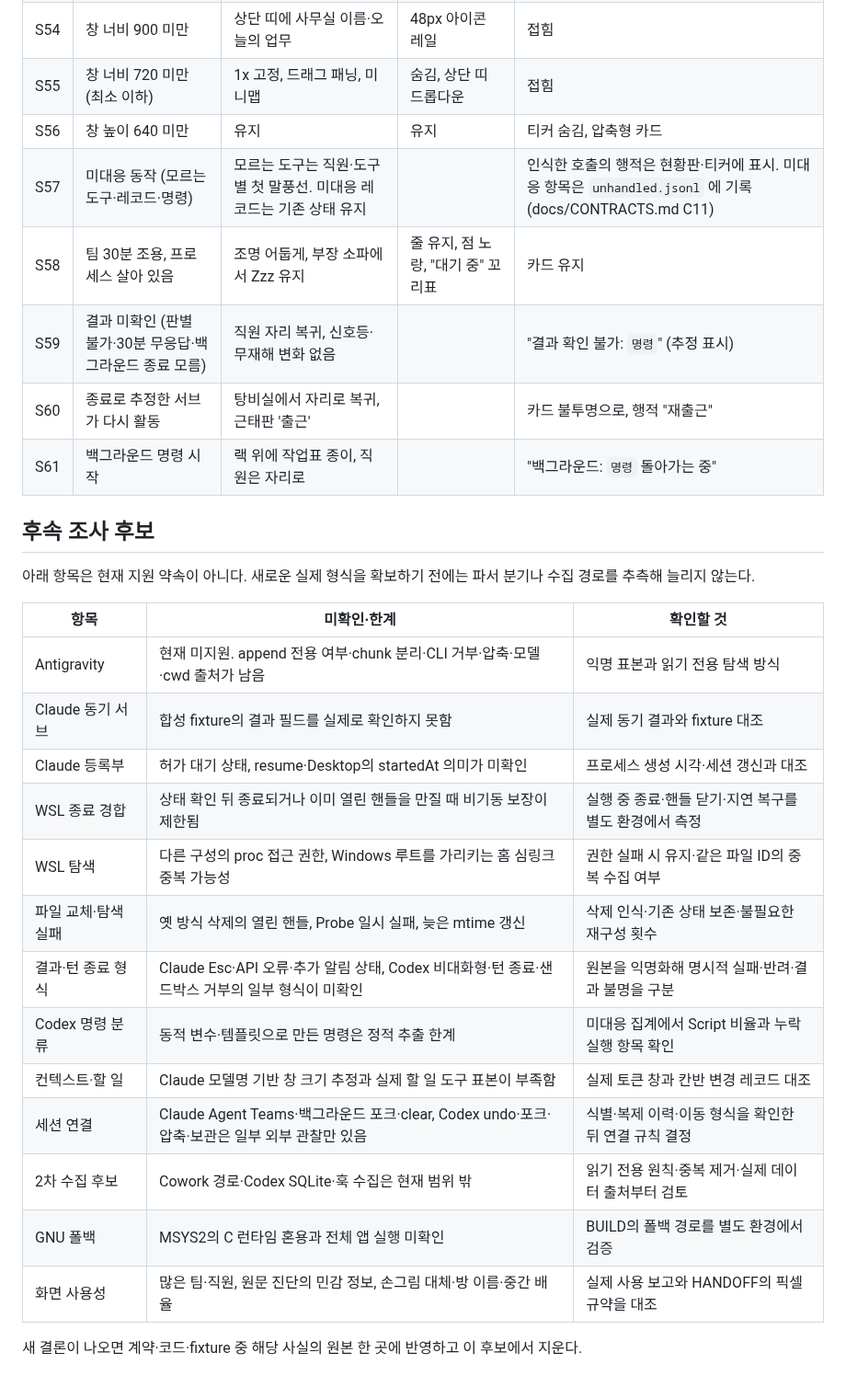
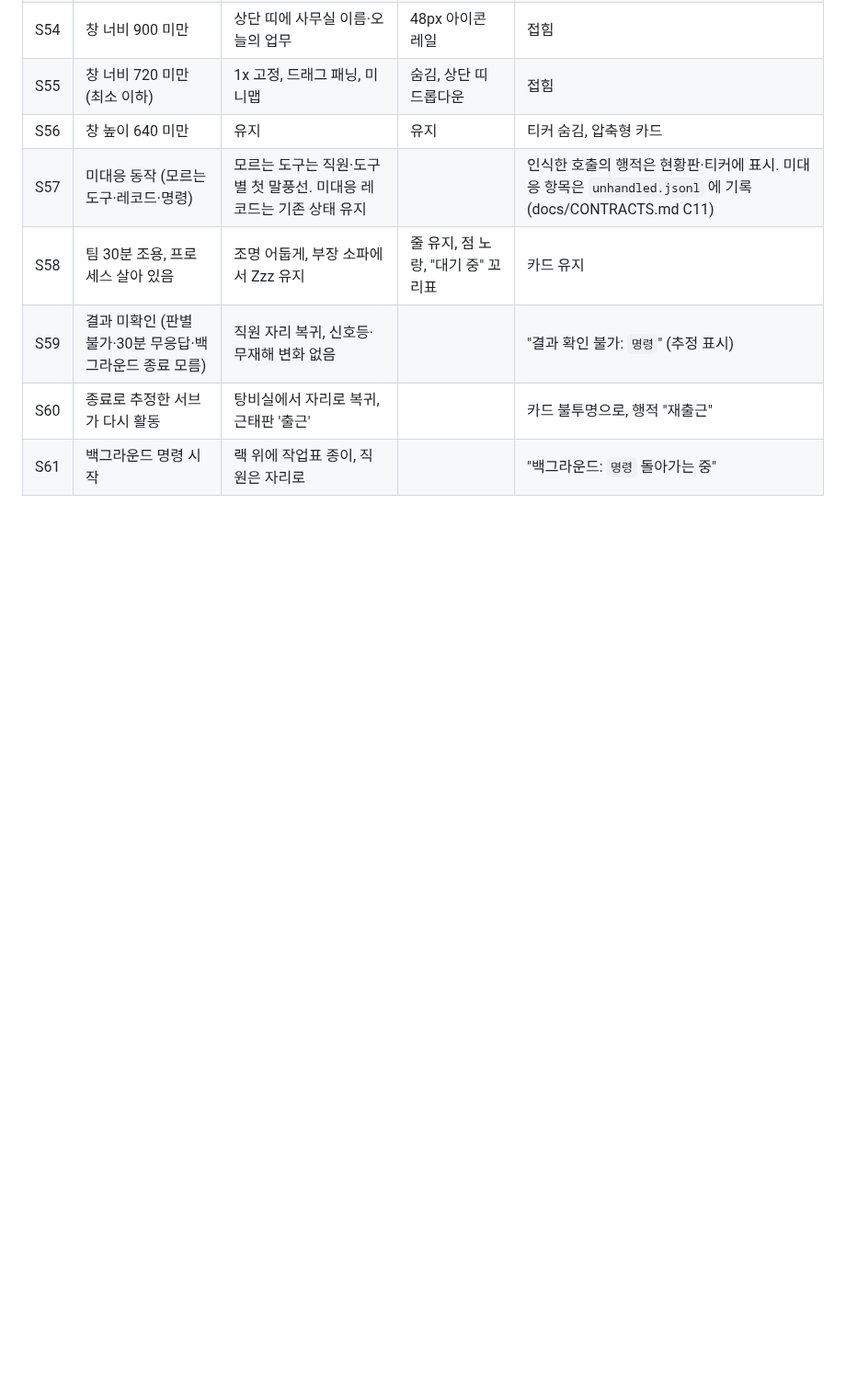
Before and after one commit to dbwk10317/owlfice, a Markdown page: docs/SCENARIOS.md, the part around one of its changes. Shown at 92% size. Drawn GitHub-style; blank space fills up the shorter version.

Commit message:
T50 계획 문서를 지우고 시나리오 번호표만 docs 로 옮긴다
Co-Authored-By: Claude Fable 5.1 <noreply@anthropic.com>

```diff
--- a/PLAN.md
+++ b/docs/SCENARIOS.md
@@ -79,25 +66,3 @@
 | S59 | 결과 미확인 (판별 불가·30분 무응답·백그라운드 종료 모름) | 직원 자리 복귀, 신호등·무재해 변화 없음 | | "결과 확인 불가: `명령`" (추정 표시) |
 | S60 | 종료로 추정한 서브가 다시 활동 | 탕비실에서 자리로 복귀, 근태판 '출근' | | 카드 불투명으로, 행적 "재출근" |
 | S61 | 백그라운드 명령 시작 | 랙 위에 작업표 종이, 직원은 자리로 | | "백그라운드: `명령` 돌아가는 중" |
-
-## 후속 조사 후보
-
-아래 항목은 현재 지원 약속이 아니다. 새로운 실제 형식을 확보하기 전에는 파서 분기나 수집 경로를 추측해 늘리지 않는다.
-
-| 항목 | 미확인·한계 | 확인할 것 |
-|---|---|---|
-| Antigravity | 현재 미지원. append 전용 여부·chunk 분리·CLI 거부·압축·모델·cwd 출처가 남음 | 익명 표본과 읽기 전용 탐색 방식 |
-| Claude 동기 서브 | 합성 fixture의 결과 필드를 실제로 확인하지 못함 | 실제 동기 결과와 fixture 대조 |
-| Claude 등록부 | 허가 대기 상태, resume·Desktop의 startedAt 의미가 미확인 | 프로세스 생성 시각·세션 갱신과 대조 |
-| WSL 종료 경합 | 상태 확인 뒤 종료되거나 이미 열린 핸들을 만질 때 비기동 보장이 제한됨 | 실행 중 종료·핸들 닫기·지연 복구를 별도 환경에서 측정 |
-| WSL 탐색 | 다른 구성의 proc 접근 권한, Windows 루트를 가리키는 홈 심링크 중복 가능성 | 권한 실패 시 유지·같은 파일 ID의 중복 수집 여부 |
-| 파일 교체·탐색 실패 | 옛 방식 삭제의 열린 핸들, Probe 일시 실패, 늦은 mtime 갱신 | 삭제 인식·기존 상태 보존·불필요한 재구성 횟수 |
-| 결과·턴 종료 형식 | Claude Esc·API 오류·추가 알림 상태, Codex 비대화형·턴 종료·샌드박스 거부의 일부 형식이 미확인 | 원본을 익명화해 명시적 실패·반려·결과 불명을 구분 |
-| Codex 명령 분류 | 동적 변수·템플릿으로 만든 명령은 정적 추출 한계 | 미대응 집계에서 Script 비율과 누락 실행 항목 확인 |
-| 컨텍스트·할 일 | Claude 모델명 기반 창 크기 추정과 실제 할 일 도구 표본이 부족함 | 실제 토큰 창과 칸반 변경 레코드 대조 |
-| 세션 연결 | Claude Agent Teams·백그라운드 포크·clear, Codex undo·포크·압축·보관은 일부 외부 관찰만 있음 | 식별·복제 이력·이동 형식을 확인한 뒤 연결 규칙 결정 |
-| 2차 수집 후보 | Cowork 경로·Codex SQLite·훅 수집은 현재 범위 밖 | 읽기 전용 원칙·중복 제거·실제 데이터 출처부터 검토 |
-| GNU 폴백 | MSYS2의 C 런타임 혼용과 전체 앱 실행 미확인 | BUILD의 폴백 경로를 별도 환경에서 검증 |
-| 화면 사용성 | 많은 팀·직원, 원문 진단의 민감 정보, 손그림 대체·방 이름·중간 배율 | 실제 사용 보고와 HANDOFF의 픽셀 규약을 대조 |
-
-새 결론이 나오면 계약·코드·fixture 중 해당 사실의 원본 한 곳에 반영하고 이 후보에서 지운다.
```
Also changed, not shown: other parts of docs/SCENARIOS.md (+2 -15 lines), AGENTS.md (+1 -1 lines), docs/CONTRACTS.md (+1 -1 lines).
